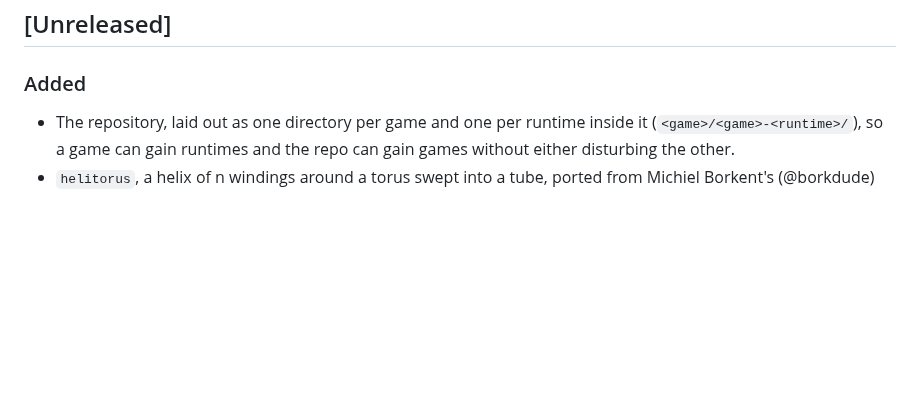
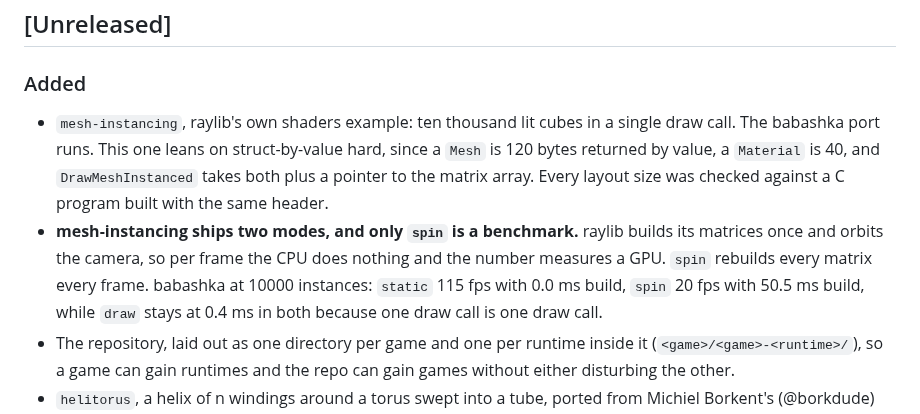
Before and after one commit to b12n-oss/lisp-games, a Markdown page: CHANGELOG.md, the part around the change. GitHub-like rendering; blank space fills up the shorter version.

```diff
--- a/CHANGELOG.md
+++ b/CHANGELOG.md
@@ -8,6 +8,17 @@ The format follows [Keep a Changelog](https://keepachangelog.com/en/1.1.0/).
 
 ### Added
 
+- `mesh-instancing`, raylib's own shaders example: ten thousand lit cubes in a
+  single draw call. The babashka port runs. This one leans on struct-by-value
+  hard, since a `Mesh` is 120 bytes returned by value, a `Material` is 40, and
+  `DrawMeshInstanced` takes both plus a pointer to the matrix array. Every
+  layout size was checked against a C program built with the same header.
+- **mesh-instancing ships two modes, and only `spin` is a benchmark.** raylib
+  builds its matrices once and orbits the camera, so per frame the CPU does
+  nothing and the number measures a GPU. `spin` rebuilds every matrix every
+  frame. babashka at 10000 instances: `static` 115 fps with 0.0 ms build,
+  `spin` 20 fps with 50.5 ms build, while `draw` stays at 0.4 ms in both
+  because one draw call is one draw call.
 - The repository, laid out as one directory per game and one per runtime
   inside it (`<game>/<game>-<runtime>/`), so a game can gain runtimes and the
   repo can gain games without either disturbing the other.
```
Also changed, not shown: NOTICE.md (+42 -0 lines), README.md (+9 -0 lines), mesh-instancing/README.md (added, +75 -0 lines), mesh-instancing/mesh-instancing-babashka/README.md (added, +70 -0 lines), docs/demos/mesh-instancing-babashka.png (added), 3 other files.
